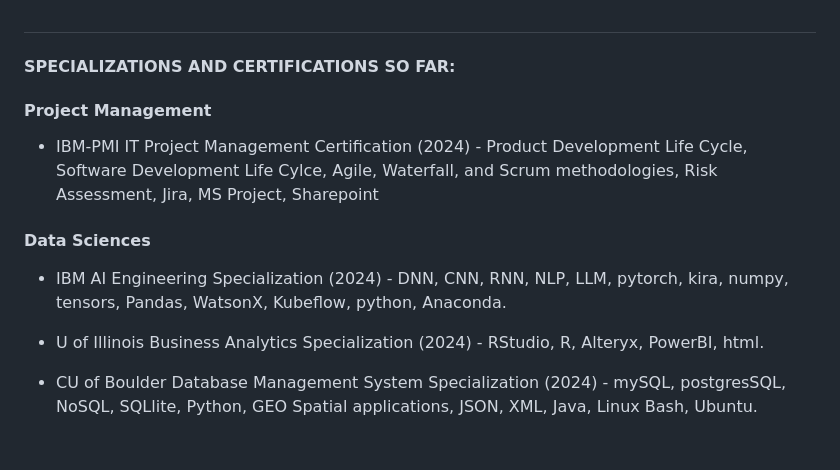
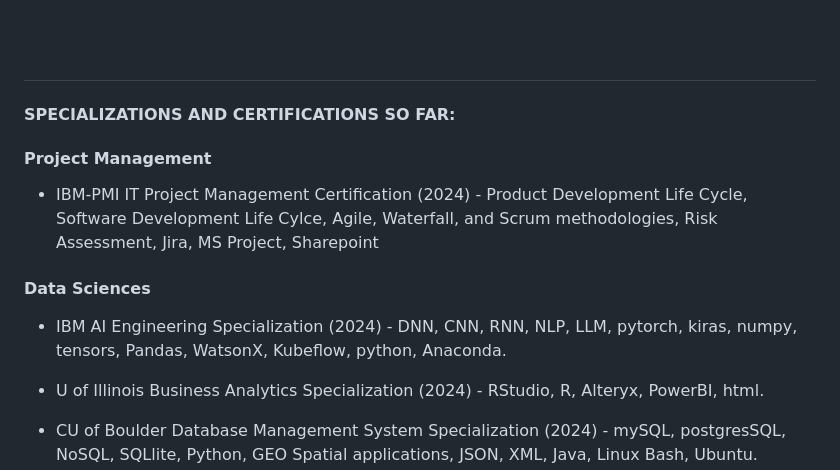
Before and after one commit to Xcom47/Xcom47, a Markdown page: README.md, the part around one of its changes. GitHub-like rendering; blank space fills up the shorter version.

```diff
--- a/README.md
+++ b/README.md
@@ -18,5 +35,5 @@ Since my last employment, I have decided to obtain specializations and certifica
 
-#
+ #
 
 
 #### SPECIALIZATIONS AND CERTIFICATIONS SO FAR: ####
@@ -27,7 +44,7 @@ Since my last employment, I have decided to obtain specializations and certifica
     Project, Sharepoint
 
 #### Data Sciences ####
- * IBM AI Engineering Specialization (2024) - DNN, CNN, RNN, NLP, LLM, pytorch, kira, numpy, tensors,
+ * IBM AI Engineering Specialization (2024) - DNN, CNN, RNN, NLP, LLM, pytorch, kiras, numpy, tensors,
     Pandas, WatsonX, Kubeflow, python, Anaconda.
 
  * U of Illinois Business Analytics Specialization (2024) - RStudio, R, Alteryx, PowerBI, html.
```
Also changed, not shown: other parts of README.md (+21 -3 lines).
